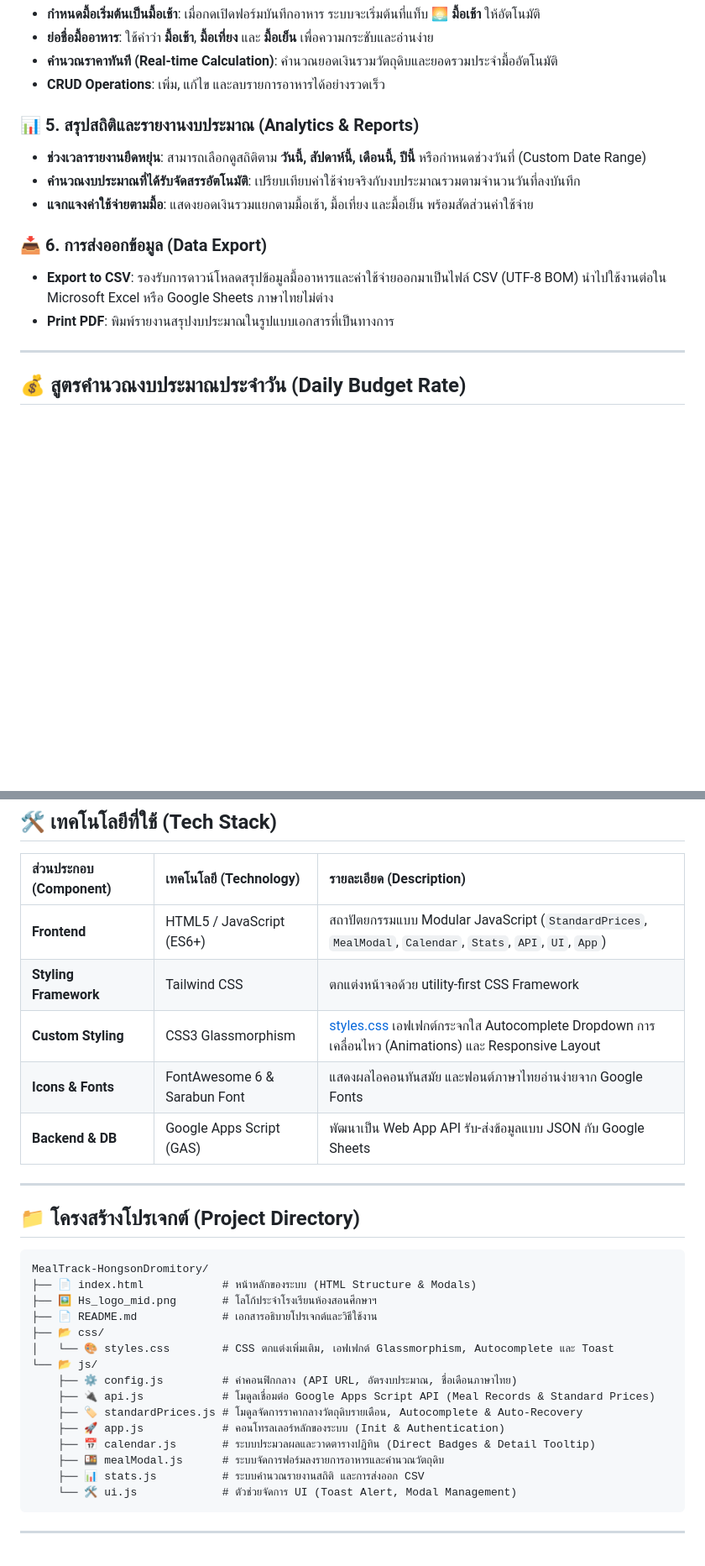
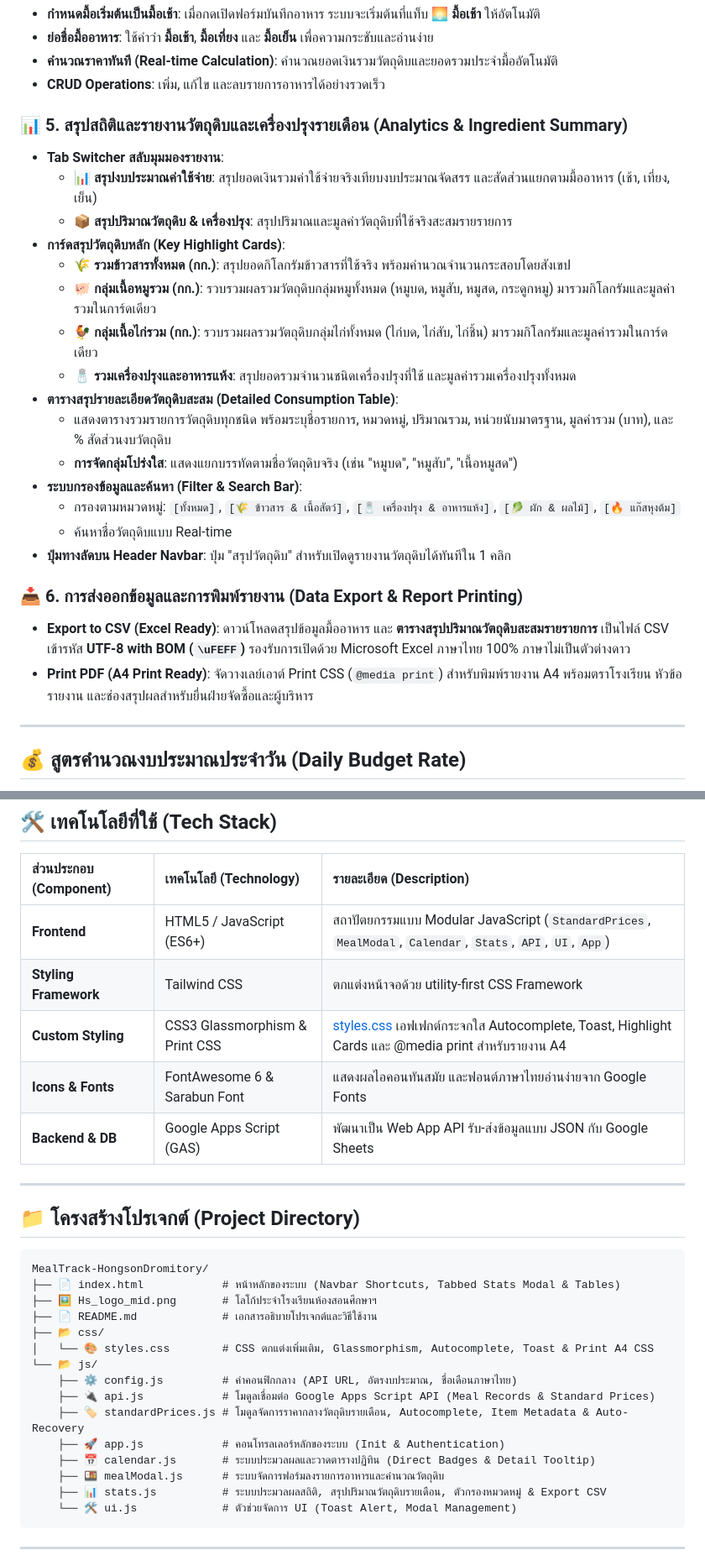
Before and after one commit to coolnut-academy/MealTrack-HongsonDromitory, a Markdown page: README.md, 2 parts joined by grey strips. Shown at 84% size. Drawn GitHub-style; blank space fills up the shorter version.

Commit message:
update reademe new ver. of add result detail

````diff
--- a/README.md
+++ b/README.md
@@ -49,14 +49,26 @@
 - **คำนวณราคาทันที (Real-time Calculation)**: คำนวณยอดเงินรวมวัตถุดิบและยอดรวมประจำมื้ออัตโนมัติ
 - **CRUD Operations**: เพิ่ม, แก้ไข และลบรายการอาหารได้อย่างรวดเร็ว
 
-### 📊 5. สรุปสถิติและรายงานงบประมาณ (Analytics & Reports)
-- **ช่วงเวลารายงานยืดหยุ่น**: สามารถเลือกดูสถิติตาม **วันนี้, สัปดาห์นี้, เดือนนี้, ปีนี้** หรือกำหนดช่วงวันที่ (Custom Date Range)
-- **คำนวณงบประมาณที่ได้รับจัดสรรอัตโนมัติ**: เปรียบเทียบค่าใช้จ่ายจริงกับงบประมาณรวมตามจำนวนวันที่ลงบันทึก
-- **แจกแจงค่าใช้จ่ายตามมื้อ**: แสดงยอดเงินรวมแยกตามมื้อเช้า, มื้อเที่ยง และมื้อเย็น พร้อมสัดส่วนค่าใช้จ่าย
+### 📊 5. สรุปสถิติและรายงานวัตถุดิบและเครื่องปรุงรายเดือน (Analytics & Ingredient Summary)
+- **Tab Switcher สลับมุมมองรายงาน**:
+  - 📊 **สรุปงบประมาณค่าใช้จ่าย**: สรุปยอดเงินรวมค่าใช้จ่ายจริงเทียบงบประมาณจัดสรร และสัดส่วนแยกตามมื้ออาหาร (เช้า, เที่ยง, เย็น)
+  - 📦 **สรุปปริมาณวัตถุดิบ & เครื่องปรุง**: สรุปปริมาณและมูลค่าวัตถุดิบที่ใช้จริงสะสมรายรายการ
+- **การ์ดสรุปวัตถุดิบหลัก (Key Highlight Cards)**:
+  - 🌾 **รวมข้าวสารทั้งหมด (กก.)**: สรุปยอดกิโลกรัมข้าวสารที่ใช้จริง พร้อมคำนวณจำนวนกระสอบโดยสังเขป
+  - 🐖 **กลุ่มเนื้อหมูรวม (กก.)**: รวบรวมผลรวมวัตถุดิบกลุ่มหมูทั้งหมด (หมูบด, หมูสับ, หมูสด, กระดูกหมู) มารวมกิโลกรัมและมูลค่ารวมในการ์ดเดียว
+  - 🐓 **กลุ่มเนื้อไก่รวม (กก.)**: รวบรวมผลรวมวัตถุดิบกลุ่มไก่ทั้งหมด (ไก่บด, ไก่สับ, ไก่ชิ้น) มารวมกิโลกรัมและมูลค่ารวมในการ์ดเดียว
+  - 🧂 **รวมเครื่องปรุงและอาหารแห้ง**: สรุปยอดรวมจำนวนชนิดเครื่องปรุงที่ใช้ และมูลค่ารวมเครื่องปรุงทั้งหมด
+- **ตารางสรุปรายละเอียดวัตถุดิบสะสม (Detailed Consumption Table)**:
+  - แสดงตารางรวมรายการวัตถุดิบทุกชนิด พร้อมระบุชื่อรายการ, หมวดหมู่, ปริมาณรวม, หน่วยนับมาตรฐาน, มูลค่ารวม (บาท), และ % สัดส่วนงบวัตถุดิบ
+  - **การจัดกลุ่มโปร่งใส**: แสดงแยกบรรทัดตามชื่อวัตถุดิบจริง (เช่น "หมูบด", "หมูสับ", "เนื้อหมูสด")
+- **ระบบกรองข้อมูลและค้นหา (Filter & Search Bar)**:
+  - กรองตามหมวดหมู่: `[ทั้งหมด]`, `[🌾 ข้าวสาร & เนื้อสัตว์]`, `[🧂 เครื่องปรุง & อาหารแห้ง]`, `[🥬 ผัก & ผลไม้]`, `[🔥 แก๊สหุงต้ม]`
+  - ค้นหาชื่อวัตถุดิบแบบ Real-time
+- **ปุ่มทางลัดบน Header Navbar**: ปุ่ม "สรุปวัตถุดิบ" สำหรับเปิดดูรายงานวัตถุดิบได้ทันทีใน 1 คลิก
 
-### 📥 6. การส่งออกข้อมูล (Data Export)
-- **Export to CSV**: รองรับการดาวน์โหลดสรุปข้อมูลมื้ออาหารและค่าใช้จ่ายออกมาเป็นไฟล์ CSV (UTF-8 BOM) นำไปใช้งานต่อใน Microsoft Excel หรือ Google Sheets ภาษาไทยไม่ต่าง
-- **Print PDF**: พิมพ์รายงานสรุปงบประมาณในรูปแบบเอกสารที่เป็นทางการ
+### 📥 6. การส่งออกข้อมูลและการพิมพ์รายงาน (Data Export & Report Printing)
+- **Export to CSV (Excel Ready)**: ดาวน์โหลดสรุปข้อมูลมื้ออาหาร และ **ตารางสรุปปริมาณวัตถุดิบสะสมรายรายการ** เป็นไฟล์ CSV เข้ารหัส **UTF-8 with BOM (`\uFEFF`)** รองรับการเปิดด้วย Microsoft Excel ภาษาไทย 100% ภาษาไม่เป็นตัวต่างดาว
+- **Print PDF (A4 Print Ready)**: จัดวางเลย์เอาต์ Print CSS (`@media print`) สำหรับพิมพ์รายงาน A4 พร้อมตราโรงเรียน หัวข้อรายงาน และช่องสรุปผลสำหรับยื่นฝ่ายจัดซื้อและผู้บริหาร
 
 ---
 
@@ -76,7 +88,7 @@ $$ \text{งบประมาณรวมต่อวัน} = (86 \text{ ค
 | :--- | :--- | :--- |
 | **Frontend** | HTML5 / JavaScript (ES6+) | สถาปัตยกรรมแบบ Modular JavaScript (`StandardPrices`, `MealModal`, `Calendar`, `Stats`, `API`, `UI`, `App`) |
 | **Styling Framework** | Tailwind CSS | ตกแต่งหน้าจอด้วย utility-first CSS Framework |
-| **Custom Styling** | CSS3 Glassmorphism | [styles.css](file:///d:/MealTrack-HongsonDromitory/css/styles.css) เอฟเฟกต์กระจกใส Autocomplete Dropdown การเคลื่อนไหว (Animations) และ Responsive Layout |
+| **Custom Styling** | CSS3 Glassmorphism & Print CSS | [styles.css](file:///d:/MealTrack-HongsonDromitory/css/styles.css) เอฟเฟกต์กระจกใส Autocomplete, Toast, Highlight Cards และ @media print สำหรับรายงาน A4 |
 | **Icons & Fonts** | FontAwesome 6 & Sarabun Font | แสดงผลไอคอนทันสมัย และฟอนต์ภาษาไทยอ่านง่ายจาก Google Fonts |
 | **Backend & DB** | Google Apps Script (GAS) | พัฒนาเป็น Web App API รับ-ส่งข้อมูลแบบ JSON กับ Google Sheets |
 
@@ -86,19 +98,19 @@ $$ \text{งบประมาณรวมต่อวัน} = (86 \text{ ค
 
 ```struct
 MealTrack-HongsonDromitory/
-├── 📄 index.html            # หน้าหลักของระบบ (HTML Structure & Modals)
+├── 📄 index.html            # หน้าหลักของระบบ (Navbar Shortcuts, Tabbed Stats Modal & Tables)
 ├── 🖼️ Hs_logo_mid.png       # โลโก้ประจำโรงเรียนห้องสอนศึกษาฯ
 ├── 📄 README.md             # เอกสารอธิบายโปรเจกต์และวิธีใช้งาน
 ├── 📂 css/
-│   └── 🎨 styles.css        # CSS ตกแต่งเพิ่มเติม, เอฟเฟกต์ Glassmorphism, Autocomplete และ Toast
+│   └── 🎨 styles.css        # CSS ตกแต่งเพิ่มเติม, Glassmorphism, Autocomplete, Toast & Print A4 CSS
 └── 📂 js/
     ├── ⚙️ config.js         # ค่าคอนฟิกกลาง (API URL, อัตรงบประมาณ, ชื่อเดือนภาษาไทย)
     ├── 🔌 api.js            # โมดูลเชื่อมต่อ Google Apps Script API (Meal Records & Standard Prices)
-    ├── 🏷️ standardPrices.js # โมดูลจัดการราคากลางวัตถุดิบรายเดือน, Autocomplete & Auto-Recovery
+    ├── 🏷️ standardPrices.js # โมดูลจัดการราคากลางวัตถุดิบรายเดือน, Autocomplete, Item Metadata & Auto-Recovery
     ├── 🚀 app.js            # คอนโทรลเลอร์หลักของระบบ (Init & Authentication)
     ├── 📅 calendar.js       # ระบบประมวลผลและวาดตารางปฏิทิน (Direct Badges & Detail Tooltip)
     ├── 🍱 mealModal.js      # ระบบจัดการฟอร์มลงรายการอาหารและคำนวณวัตถุดิบ
-    ├── 📊 stats.js          # ระบบคำนวณรายงานสถิติ และการส่งออก CSV
+    ├── 📊 stats.js          # ระบบประมวลผลสถิติ, สรุปปริมาณวัตถุดิบรายเดือน, ตัวกรองหมวดหมู่ & Export CSV
     └── 🛠️ ui.js             # ตัวช่วยจัดการ UI (Toast Alert, Modal Management)
 ```
 
````
Also changed, not shown: other parts of README.md (+2 -2 lines).
